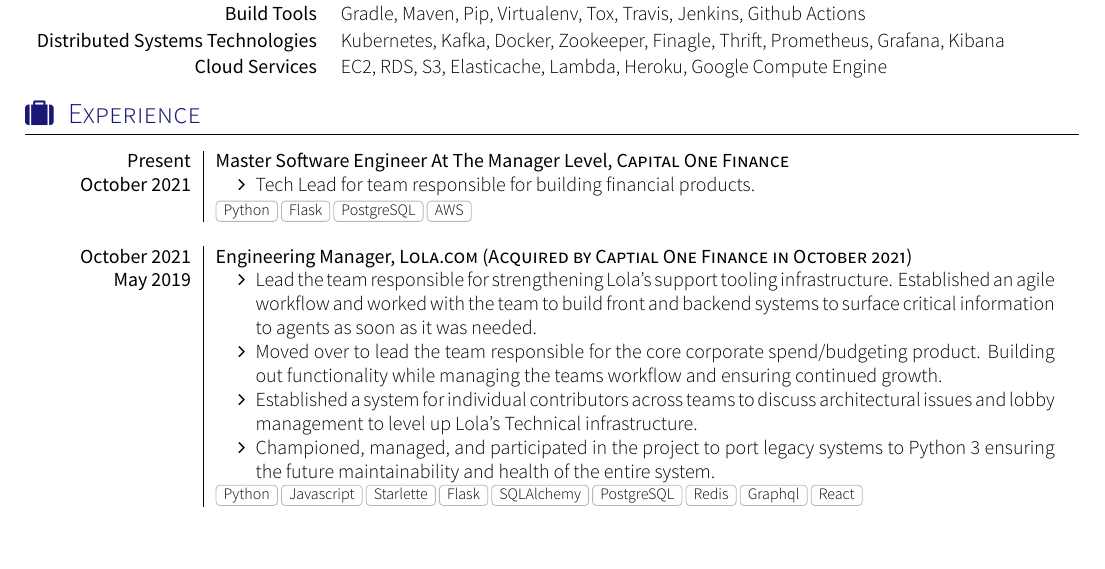
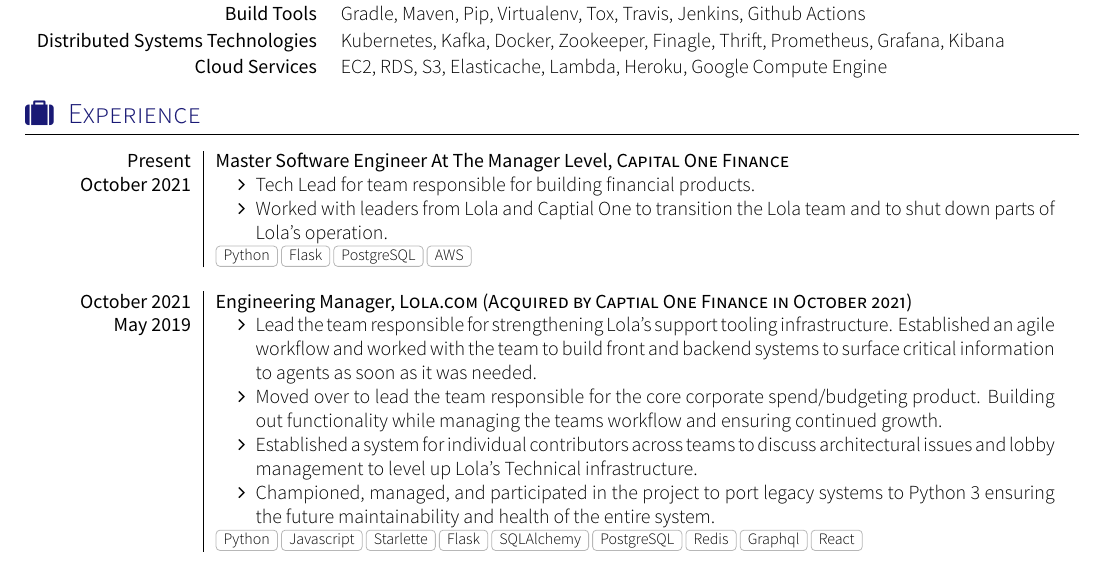
Before and after one commit to Bachmann1234/resume, a LaTeX CV (cv.tex, which reads section_experience_short.tex): part of page 1 of 2, cut so that both start at the same text. Compiled offline with XeLaTeX; a missing font is replaced by an installed copy or a similar font; a LaTeX package or settings file that is missing is left out.

Commit message:
add another line to captial one

```diff
--- a/section_experience_short.tex
+++ b/section_experience_short.tex
@@ -17,6 +17,7 @@
   {October 2021}   {
                       \begin{itemize}
                         \item Tech Lead for team responsible for building financial products.
+                        \item Worked with leaders from Lola and Captial One to transition the Lola team and to shut down parts of Lola's operation.
                       \end{itemize}
                   }
                   {Python, Flask, PostgreSQL, AWS}
```
